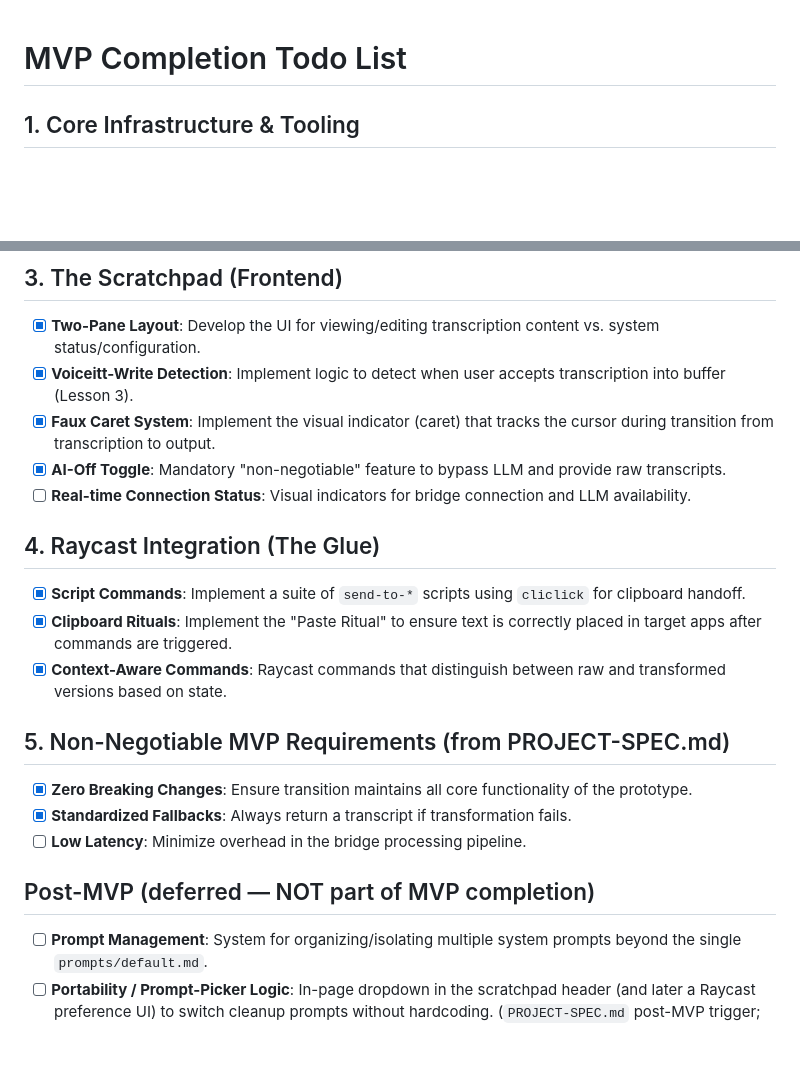
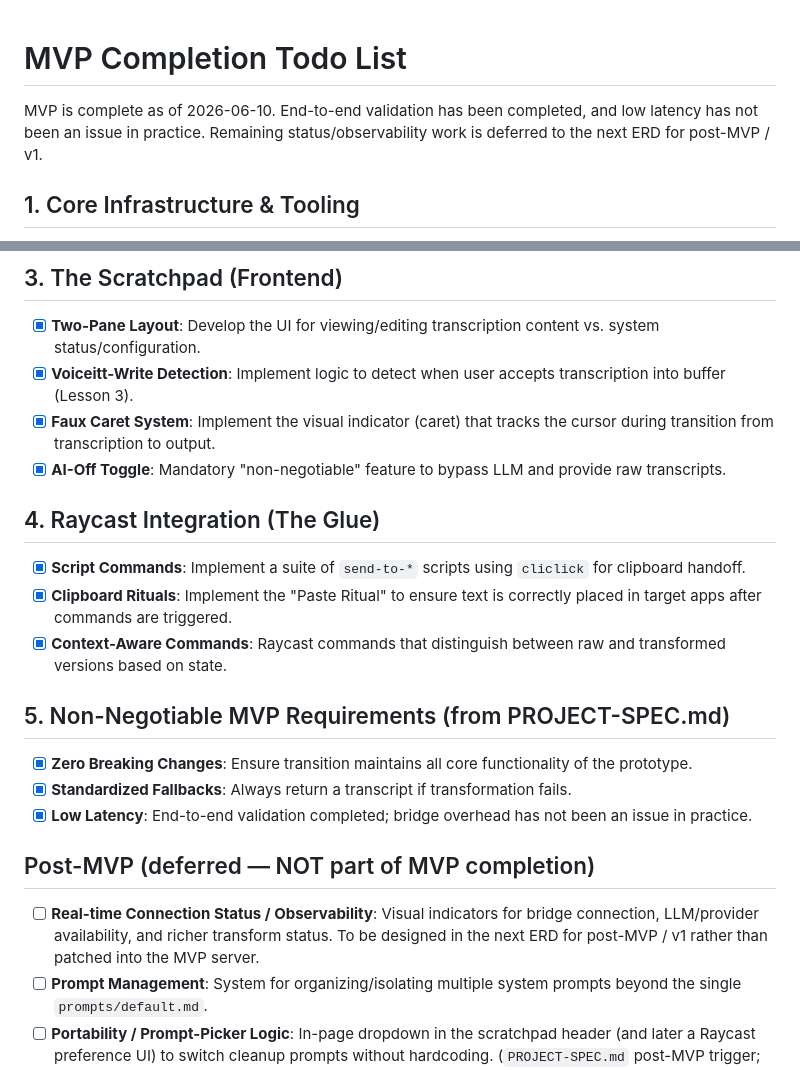
Before and after one commit to dmclark/voiceitt-bridge, a Markdown page: notes/todo.md, 2 parts joined by grey strips. GitHub-like rendering; blank space fills up the shorter version.

Commit message:
docs(notes): mark MVP complete
Amp-Thread-ID: https://ampcode.com/threads/T-019eae27-4878-753a-b5fa-c34a91723444
Co-authored-by: Amp <amp@ampcode.com>

```diff
--- a/notes/todo.md
+++ b/notes/todo.md
@@ -1,4 +1,8 @@
 # MVP Completion Todo List
+
+MVP is complete as of 2026-06-10. End-to-end validation has been
+completed, and low latency has not been an issue in practice. Remaining
+status/observability work is deferred to the next ERD for post-MVP / v1.
 
 ## 1. Core Infrastructure & Tooling
 - [x] **Standardized Project Structure**: Migrate from `voiceitt-amp-bridge` structure to a clean, decoupled repository (`voiceitt-bridge`).
@@ -21,7 +25,6 @@
 - [x] **Voiceitt-Write Detection**: Implement logic to detect when user accepts transcription into buffer (Lesson 3).
 - [x] **Faux Caret System**: Implement the visual indicator (caret) that tracks the cursor during transition from transcription to output.
 - [x] **AI-Off Toggle**: Mandatory "non-negotiable" feature to bypass LLM and provide raw transcripts.
-- [ ] **Real-time Connection Status**: Visual indicators for bridge connection and LLM availability.
 
 ## 4. Raycast Integration (The Glue)
 - [x] **Script Commands**: Implement a suite of `send-to-*` scripts using `cliclick` for clipboard handoff.
@@ -31,9 +34,10 @@
 ## 5. Non-Negotiable MVP Requirements (from PROJECT-SPEC.md)
 - [x] **Zero Breaking Changes**: Ensure transition maintains all core functionality of the prototype.
 - [x] **Standardized Fallbacks**: Always return a transcript if transformation fails.
-- [ ] **Low Latency**: Minimize overhead in the bridge processing pipeline.
+- [x] **Low Latency**: End-to-end validation completed; bridge overhead has not been an issue in practice.
 
 ## Post-MVP (deferred — NOT part of MVP completion)
+- [ ] **Real-time Connection Status / Observability**: Visual indicators for bridge connection, LLM/provider availability, and richer transform status. To be designed in the next ERD for post-MVP / v1 rather than patched into the MVP server.
 - [ ] **Prompt Management**: System for organizing/isolating multiple system prompts beyond the single `prompts/default.md`.
 - [ ] **Portability / Prompt-Picker Logic**: In-page dropdown in the scratchpad header (and later a Raycast preference UI) to switch cleanup prompts without hardcoding. (`PROJECT-SPEC.md` post-MVP trigger; README "What's Not in This MVP".)
 - [ ] **Prompt Loading Engine**: Selection-ID-keyed loader to fetch the correct prompt from `prompts/` — depends on the picker above.
```
